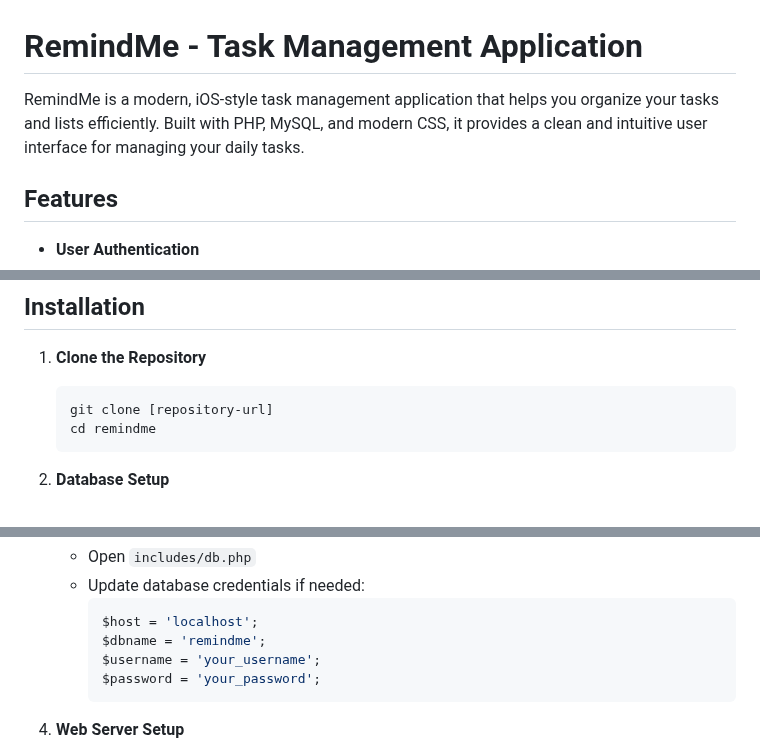
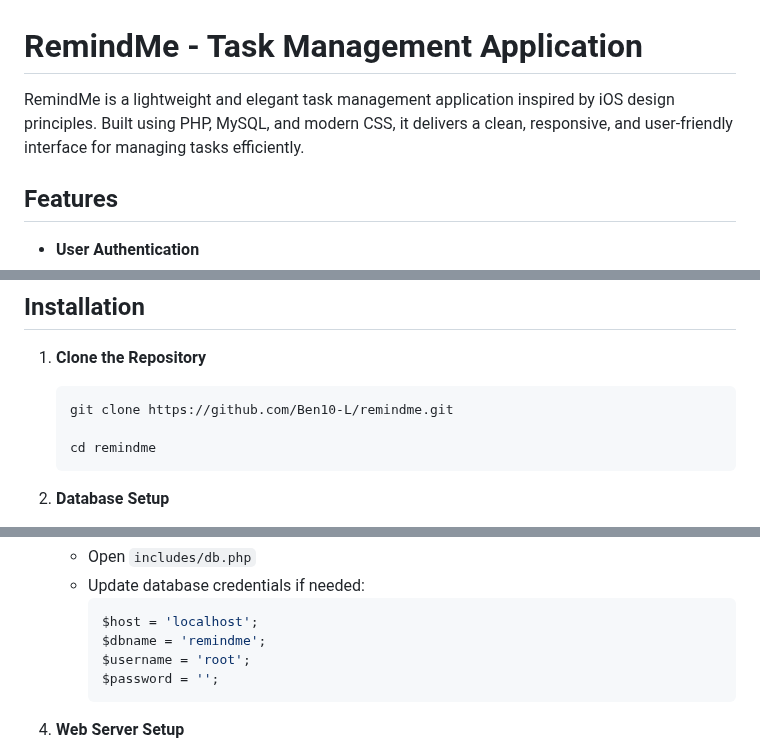
Before and after one commit to Ben10-L/Projet, a Markdown page: README.md, 3 parts joined by grey strips. Rendered like a GitHub page.

````diff
--- a/README.md
+++ b/README.md
@@ -1,6 +1,6 @@
 # RemindMe - Task Management Application
 
-RemindMe is a modern, iOS-style task management application that helps you organize your tasks and lists efficiently. Built with PHP, MySQL, and modern CSS, it provides a clean and intuitive user interface for managing your daily tasks.
+RemindMe is a lightweight and elegant task management application inspired by iOS design principles. Built using PHP, MySQL, and modern CSS, it delivers a clean, responsive, and user-friendly interface for managing tasks efficiently.
 
 ## Features
 
@@ -43,7 +43,8 @@ RemindMe is a modern, iOS-style task management application that helps you organ
 
 1. **Clone the Repository**
    ```bash
-   git clone [repository-url]
+   git clone https://github.com/Ben10-L/remindme.git
+
    cd remindme
    ```
 
@@ -61,8 +62,8 @@ RemindMe is a modern, iOS-style task management application that helps you organ
      ```php
      $host = 'localhost';
      $dbname = 'remindme';
-     $username = 'your_username';
-     $password = 'your_password';
+     $username = 'root';
+     $password = '';
      ```
 
 4. **Web Server Setup**
````
Also changed, not shown: other parts of README.md (+1 -1 lines).
